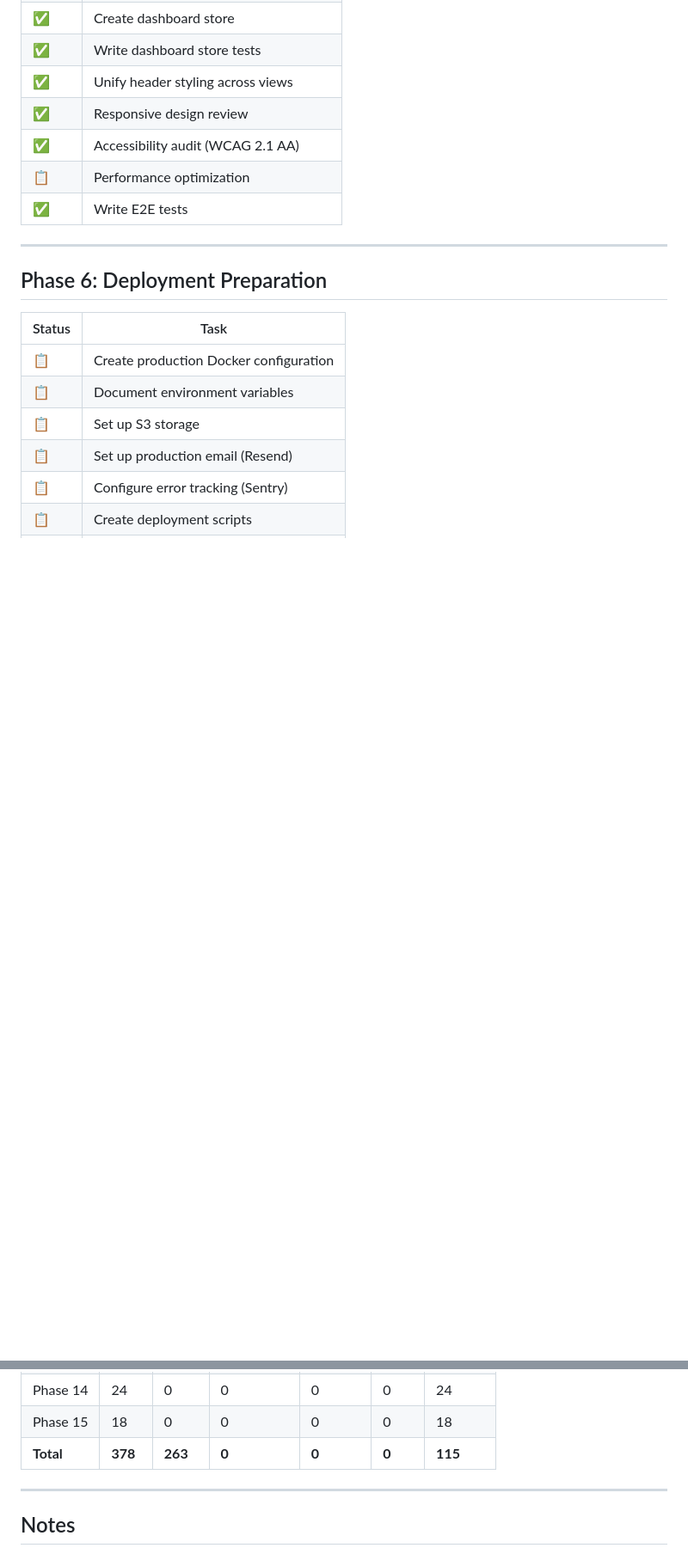
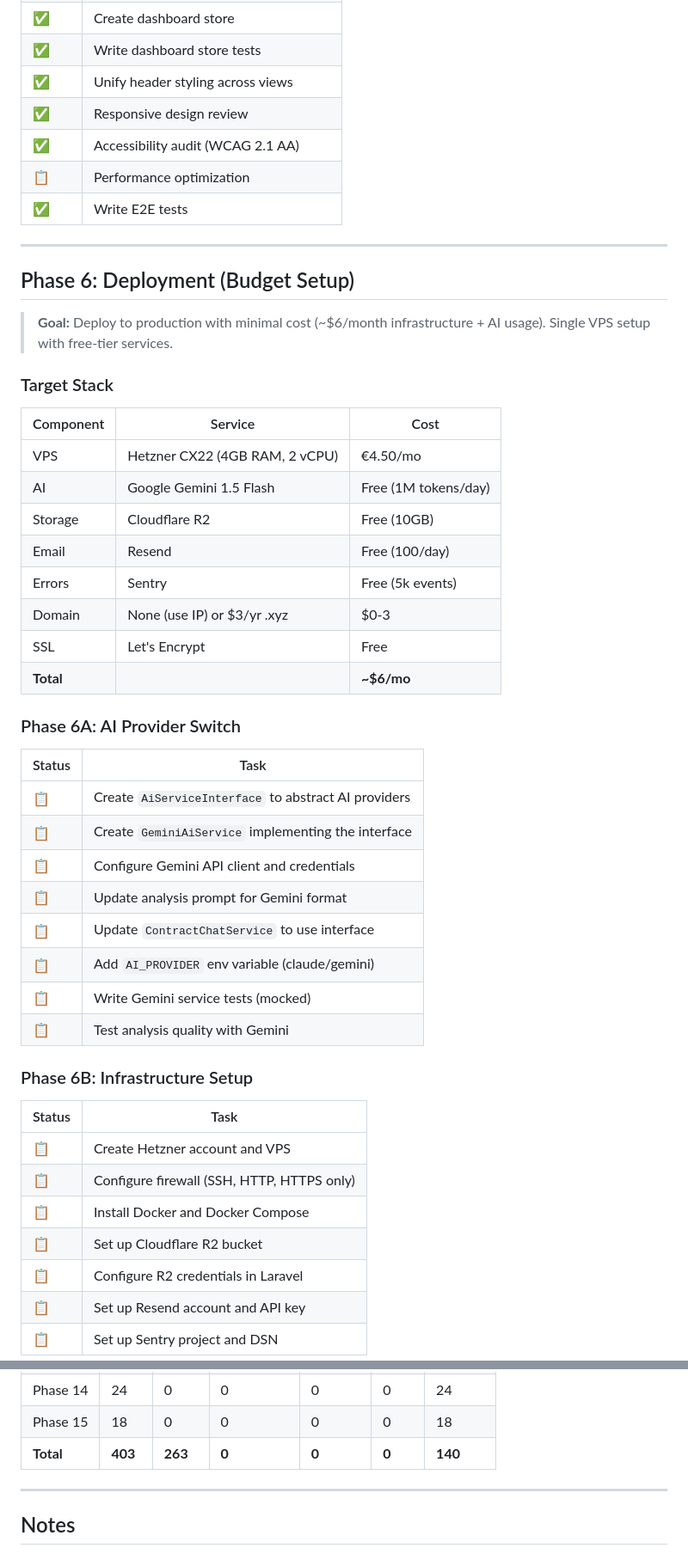
Before and after one commit to koldzapb/Contractly, a Markdown page: docs/tasks.md, 2 parts joined by grey strips. Shown at 86% size. Rendered like a GitHub page; blank space fills up the shorter version.

```diff
--- a/docs/tasks.md
+++ b/docs/tasks.md
@@ -260,13 +260,43 @@
 
 ---
 
-## Phase 6: Deployment Preparation
+## Phase 6: Deployment (Budget Setup)
 
+> **Goal:** Deploy to production with minimal cost (~$6/month infrastructure + AI usage). Single VPS setup with free-tier services.
+
+### Target Stack
+
+| Component | Service | Cost |
+|-----------|---------|------|
+| VPS | Hetzner CX22 (4GB RAM, 2 vCPU) | €4.50/mo |
+| AI | Google Gemini 1.5 Flash | Free (1M tokens/day) |
+| Storage | Cloudflare R2 | Free (10GB) |
+| Email | Resend | Free (100/day) |
+| Errors | Sentry | Free (5k events) |
+| Domain | None (use IP) or $3/yr .xyz | $0-3 |
+| SSL | Let's Encrypt | Free |
+| **Total** | | **~$6/mo** |
+
+### Phase 6A: AI Provider Switch
 | Status | Task |
 |--------|------|
-| 📋 | Create production Docker configuration |
-| 📋 | Document environment variables |
-| 📋 | Set up S3 storage |
-| 📋 | Set up production email (Resend) |
-| 📋 | Configure error tracking (Sentry) |
-| 📋 | Create deployment scripts |
+| 📋 | Create `AiServiceInterface` to abstract AI providers |
+| 📋 | Create `GeminiAiService` implementing the interface |
+| 📋 | Configure Gemini API client and credentials |
+| 📋 | Update analysis prompt for Gemini format |
+| 📋 | Update `ContractChatService` to use interface |
+| 📋 | Add `AI_PROVIDER` env variable (claude/gemini) |
+| 📋 | Write Gemini service tests (mocked) |
+| 📋 | Test analysis quality with Gemini |
+
+### Phase 6B: Infrastructure Setup
+| Status | Task |
+|--------|------|
+| 📋 | Create Hetzner account and VPS |
+| 📋 | Configure firewall (SSH, HTTP, HTTPS only) |
+| 📋 | Install Docker and Docker Compose |
+| 📋 | Set up Cloudflare R2 bucket |
+| 📋 | Configure R2 credentials in Laravel |
+| 📋 | Set up Resend account and API key |
+| 📋 | Set up Sentry project and DSN |
+
@@ -1418,7 +1533,7 @@ Getting Started ✓
 | Phase 13 | 18 | 0 | 0 | 0 | 0 | 18 |
 | Phase 14 | 24 | 0 | 0 | 0 | 0 | 24 |
 | Phase 15 | 18 | 0 | 0 | 0 | 0 | 18 |
-| **Total** | **378** | **263** | **0** | **0** | **0** | **115** |
+| **Total** | **403** | **263** | **0** | **0** | **0** | **140** |
 
 ---
 
```
Also changed, not shown: other parts of docs/tasks.md (+88 -3 lines).
